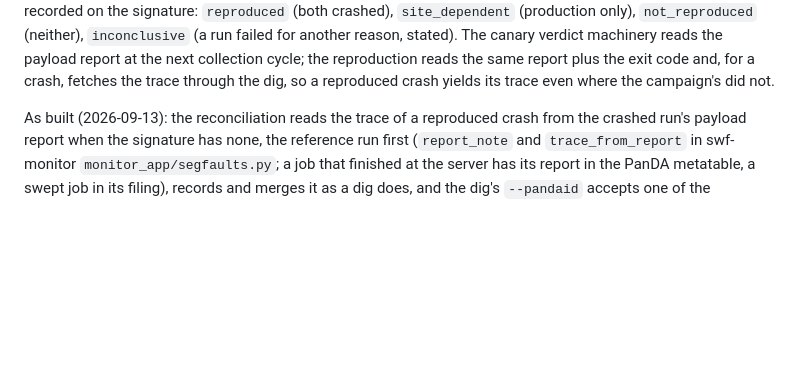
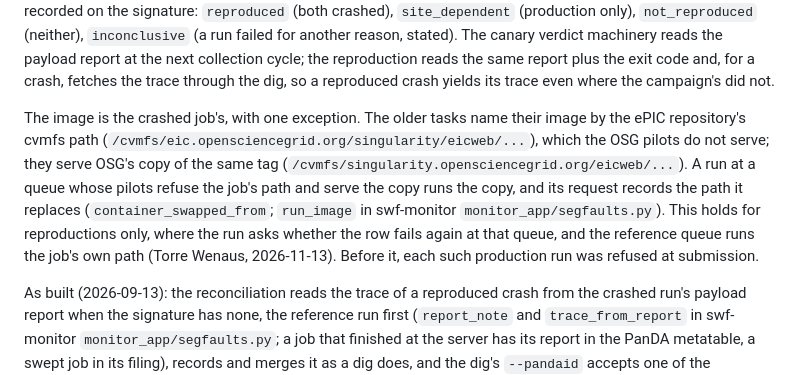
Before and after one commit to BNLNPPS/swf-epicprod, a Markdown page: docs/SEGFAULT_DIAGNOSIS.md, the part around the change. GitHub-like rendering; blank space fills up the shorter version.

Commit message:
SEGFAULT_DIAGNOSIS: a reproduction at OSG runs OSG's copy of an older task's image
Co-Authored-By: Claude Opus 5.5 <noreply@anthropic.com>

```diff
--- a/docs/SEGFAULT_DIAGNOSIS.md
+++ b/docs/SEGFAULT_DIAGNOSIS.md
@@ -463,6 +463,19 @@ The canary verdict machinery reads the payload report at the next
 collection cycle; the reproduction reads the same report plus the exit
 code and, for a crash, fetches the trace through the dig, so a
 reproduced crash yields its trace even where the campaign's did not.
+
+The image is the crashed job's, with one exception. The older tasks
+name their image by the ePIC repository's cvmfs path
+(`/cvmfs/eic.opensciencegrid.org/singularity/eicweb/...`), which the OSG
+pilots do not serve; they serve OSG's copy of the same tag
+(`/cvmfs/singularity.opensciencegrid.org/eicweb/...`). A run at a queue
+whose pilots refuse the job's path and serve the copy runs the copy,
+and its request records the path it replaces (`container_swapped_from`;
+`run_image` in swf-monitor `monitor_app/segfaults.py`). This holds for
+reproductions only, where the run asks whether the row fails again at
+that queue, and the reference queue runs the job's own path (Torre
+Wenaus, 2026-11-13). Before it, each such production run was refused at
+submission.
 
 As built (2026-09-13): the reconciliation reads the trace of a
 reproduced crash from the crashed run's payload report when the
```
